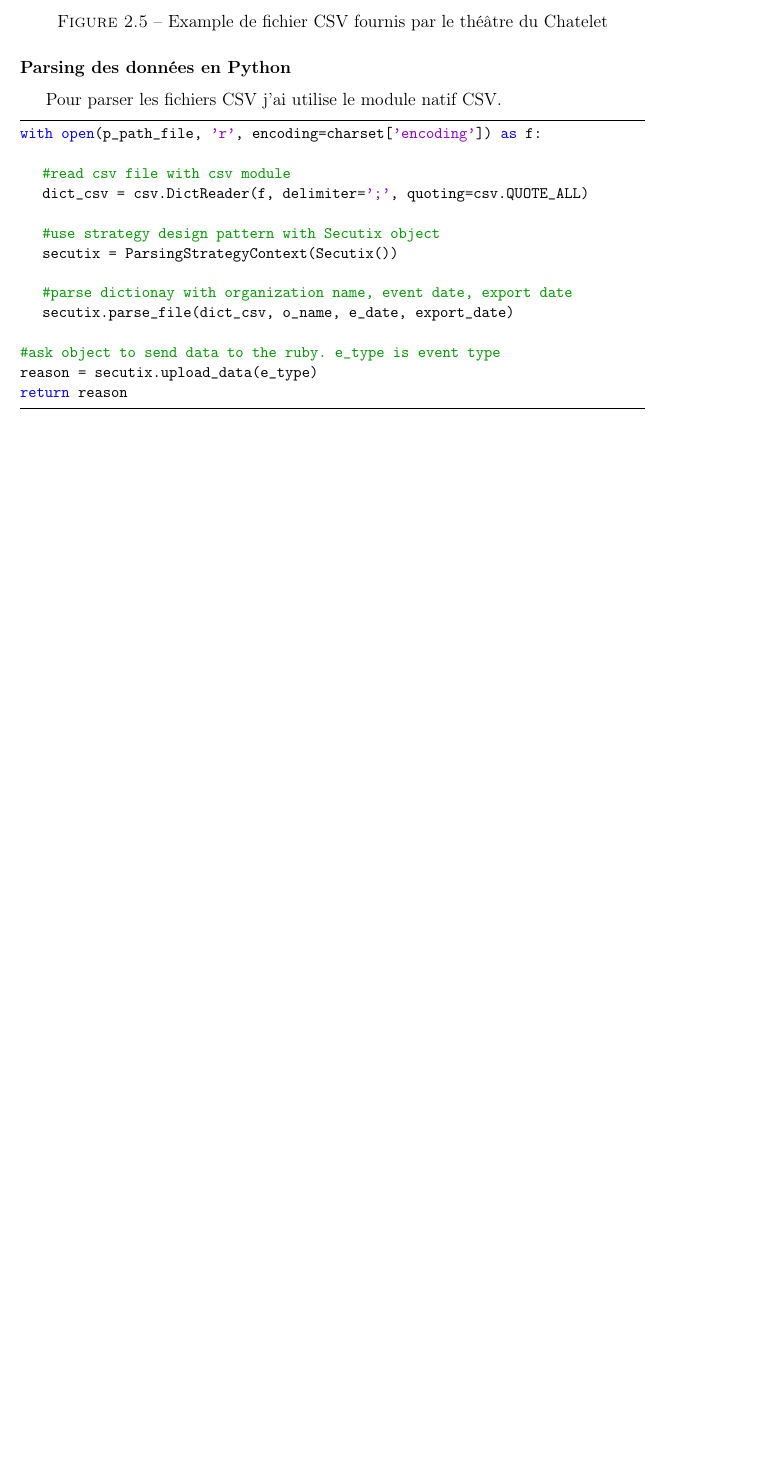
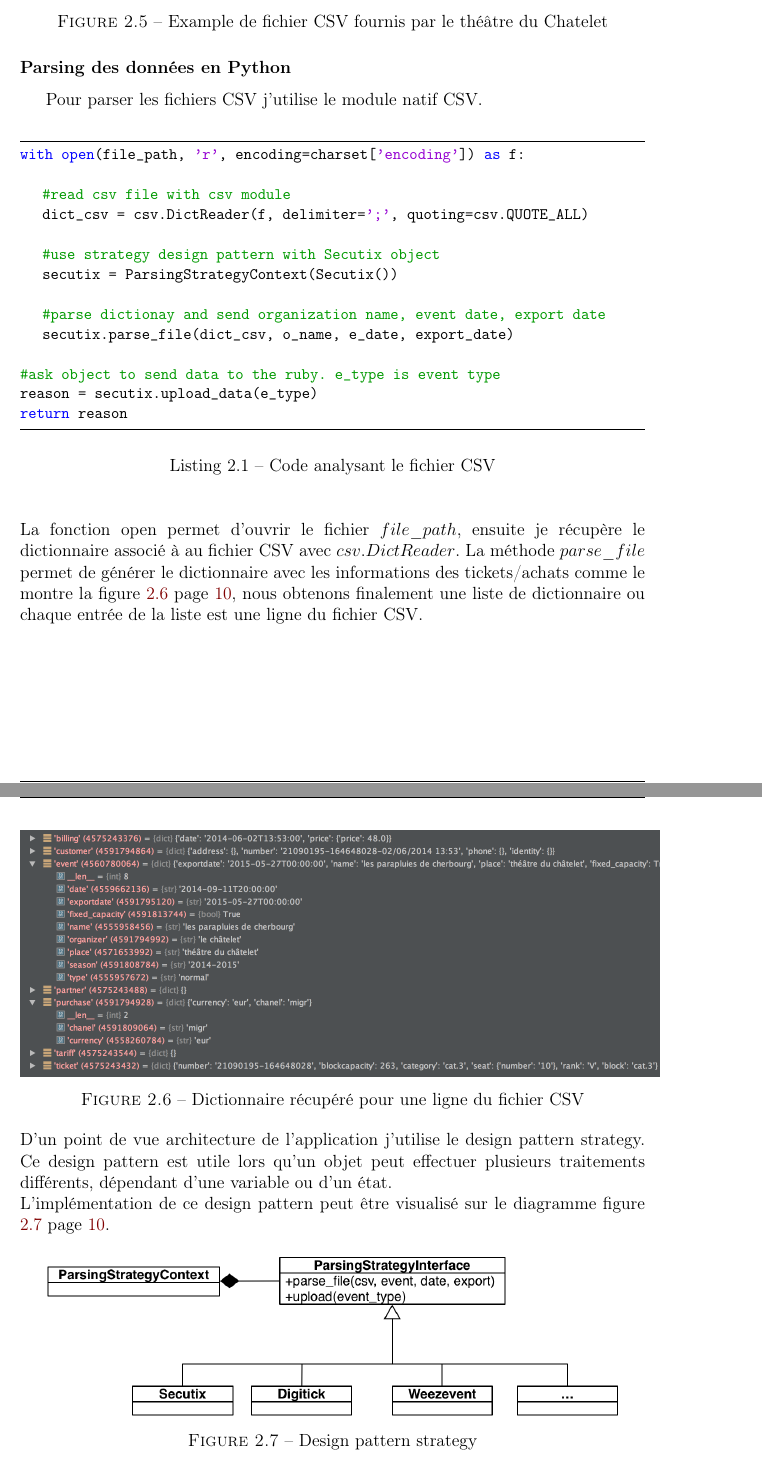
Before and after one commit to ludovicl/utbm-st50-rapport, a LaTeX thesis (main.tex, which reads Chapters/partie2.tex): part of page 9 of 9 before the commit and two parts of pages 9 and 10 of 10 after it, the two joined at a grey line, cut so that both start at the same text, the shorter picture padded with empty space. Compiled offline with pdfLaTeX.

Commit message:
add design pattern paragraph

```diff
--- a/Chapters/partie2.tex
+++ b/Chapters/partie2.tex
@@ -76,18 +76,19 @@ Comme le montre l'image \ref{eg_csv} page \pageref{eg_csv} les données nous per
 En fonction des données de billéteries que nous récupérons nous pouvons églement récupérer le mail, nom, prénom, adresse des utilisateur. Cela nous permet d'agrémenter notre logiciel de CRM. %TODO : Parler de arenapublic
 
 \begin{center}
-\includegraphics[scale=0.45]{Images/eg_csv1}
+\includegraphics[scale=0.42]{Images/eg_csv1.png}
 \captionof{figure}{Example de fichier CSV fournis par le théâtre du Chatelet}
 \label{eg_csv}
 \end{center}
 
 \subsubsection{Parsing des données en Python}
-Pour parser les fichiers CSV j'ai utilise le module natif CSV.
+Pour parser les fichiers CSV j'utilise le module natif CSV.
+\\
 
 
 \lstset{style=custompython}
 \begin{lstlisting}
-with open(p_path_file, 'r', encoding=charset['encoding']) as f:
+with open(file_path, 'r', encoding=charset['encoding']) as f:
 
 	#read csv file with csv module
 	dict_csv = csv.DictReader(f, delimiter=';', quoting=csv.QUOTE_ALL)
@@ -95,10 +96,32 @@ with open(p_path_file, 'r', encoding=charset['encoding']) as f:
 	#use strategy design pattern with Secutix object
 	secutix = ParsingStrategyContext(Secutix())
 
-	#parse dictionay with organization name, event date, export date
+	#parse dictionay and send organization name, event date, export date
 	secutix.parse_file(dict_csv, o_name, e_date, export_date)
 
 #ask object to send data to the ruby. e_type is event type
 reason = secutix.upload_data(e_type)
 return reason
 \end{lstlisting}
+\captionof{lstlisting}{Code analysant le fichier CSV}
+
+
+\leavevmode \\\\
+La fonction open permet d'ouvrir le fichier $file\_path$, ensuite je récupère le dictionnaire associé à au fichier CSV avec $csv.DictReader$. La méthode $parse\_file$ permet de générer le dictionnaire avec les informations des tickets/achats comme le montre la figure \ref{dict_csv} page \pageref{dict_csv}, nous obtenons finalement une liste de dictionnaire ou chaque entrée de la liste est une ligne du fichier CSV.
+
+\begin{center}
+\includegraphics[scale=0.45]{Images/dict_tickets.png}
+\captionof{figure}{Dictionnaire récupéré pour une ligne du fichier CSV}
+\label{dict_csv}
+\end{center}
+
+
+D'un point de vue architecture de l'application j'utilise le design pattern strategy. Ce design pattern est utile lors qu'un objet peut effectuer plusieurs traitements différents, dépendant d'une variable ou d'un état.
+
+L'implémentation de ce design pattern peut être visualisé sur le diagramme figure \ref{stategy_pattern} page \pageref{dict_csv}.
+
+\begin{center}
+\includegraphics[scale=0.75]{Images/StrategyPattern.png}
+\captionof{figure}{Design pattern strategy}
+\label{stategy_pattern}
+\end{center}
--- a/main.tex
+++ b/main.tex
@@ -13,9 +13,11 @@
 \usepackage{listings}
 \usepackage{color}
 
+\cfoot{\thepage}
 
 %\rhead{Rapport de stage ST50}
-\lfoot{Ludovic Lardies}
+\lfoot{\textbf{UTBM ST50}}
+\cfoot{}
 
 \renewcommand{\cfttoctitlefont}{\center\large\bfseries\MakeUppercase} % change toc title to upper case
 
```
Also changed, not shown: Images/StrategyPattern.png (added), Images/dict_tickets.png (added), 2 other files.
